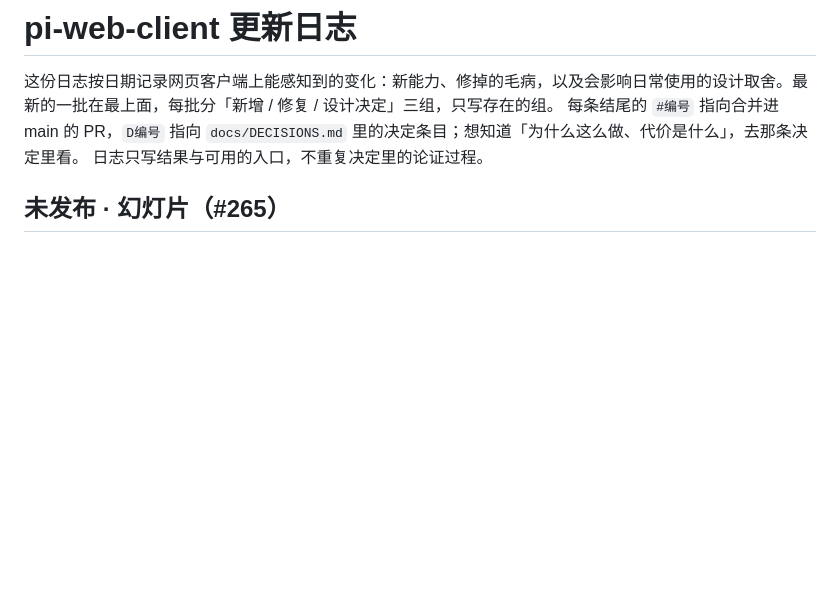
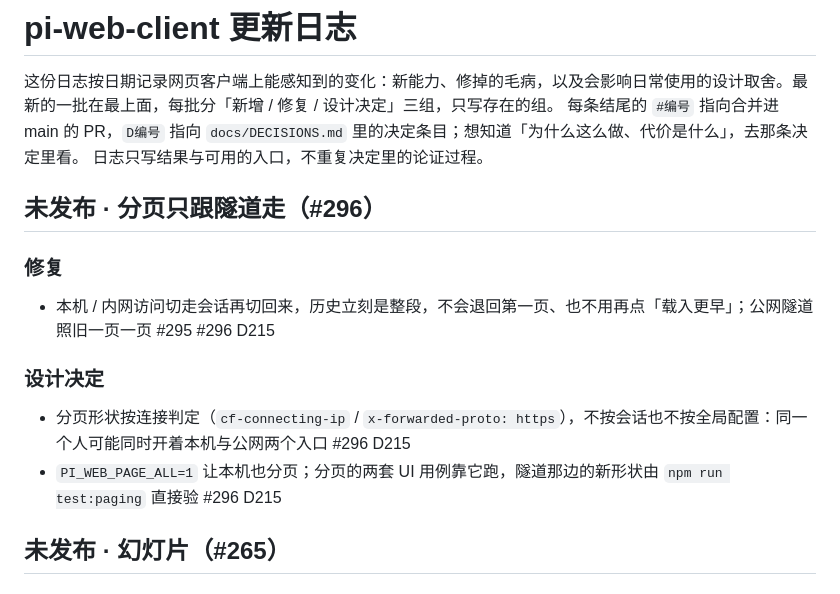
Before and after one commit to Yang-Code01/pi-web-client, a Markdown page: CHANGELOG.md, the part around the change. Rendered like a GitHub page; blank space fills up the shorter version.

Commit message:
CHANGELOG: 分页只跟隧道走（#295 #296 D215）

```diff
--- a/CHANGELOG.md
+++ b/CHANGELOG.md
@@ -5,6 +5,17 @@
 日志只写结果与可用的入口，不重复决定里的论证过程。
 <!-- 写到 c4fd9e5 · 2026-11-08 -->
 <!-- 下一批从这里往后读：git log --first-parent c4fd9e5..origin/main；只读已合进 main 的，没合的不写。 -->
+
+## 未发布 · 分页只跟隧道走（#296）
+
+### 修复
+
+- 本机 / 内网访问切走会话再切回来，历史立刻是整段，不会退回第一页、也不用再点「载入更早」；公网隧道照旧一页一页 #295 #296 D215
+
+### 设计决定
+
+- 分页形状按连接判定（`cf-connecting-ip` / `x-forwarded-proto: https`），不按会话也不按全局配置：同一个人可能同时开着本机与公网两个入口 #296 D215
+- `PI_WEB_PAGE_ALL=1` 让本机也分页；分页的两套 UI 用例靠它跑，隧道那边的新形状由 `npm run test:paging` 直接验 #296 D215
 
 ## 未发布 · 幻灯片（#265）
 
```
